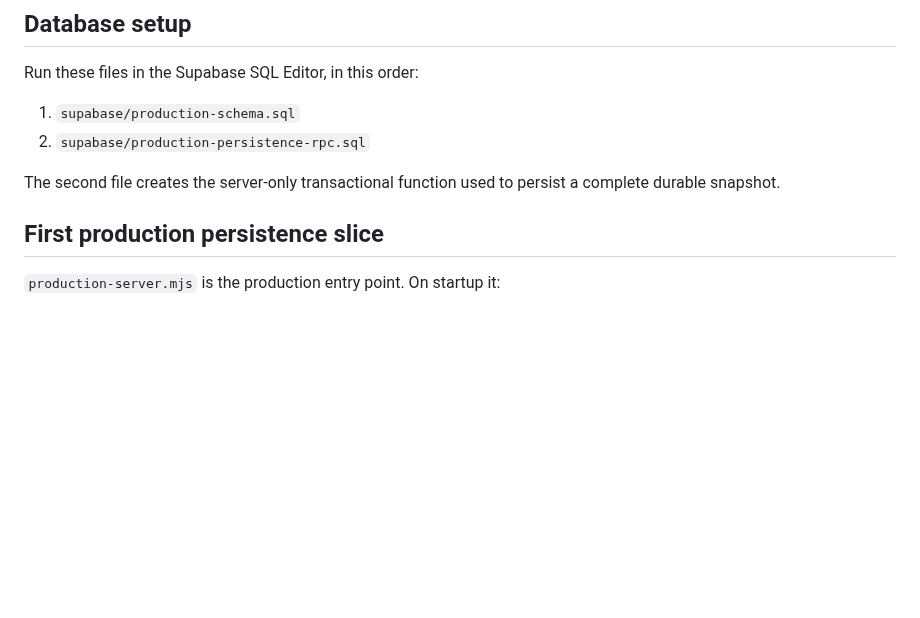
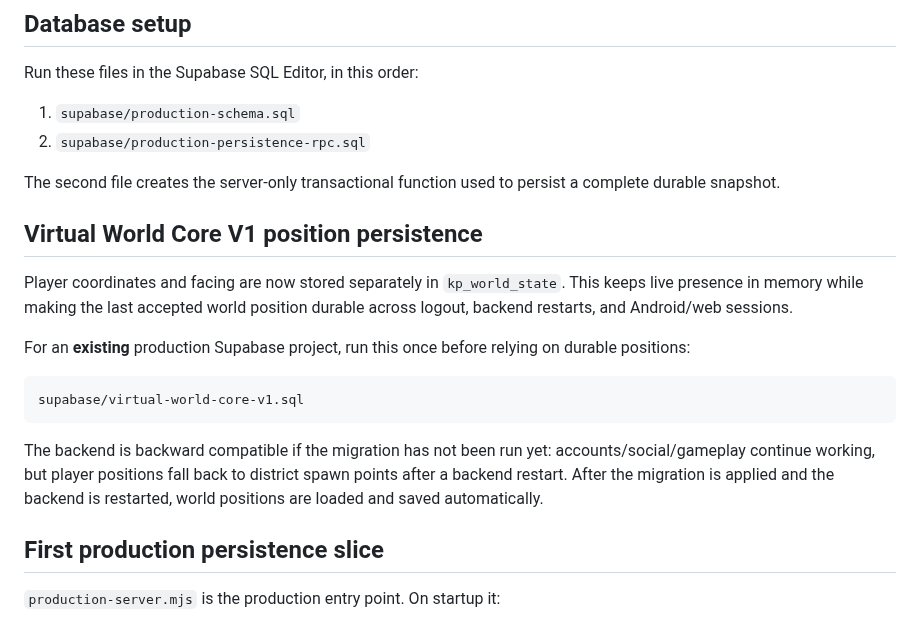
Before and after one commit to Dreamliker007/Kerala-Play, a Markdown page: PRODUCTION-BACKEND.md, the part around the change. GitHub-like rendering; blank space fills up the shorter version.

Commit message:
Document Virtual World Core V1 persistence

````diff
--- a/PRODUCTION-BACKEND.md
+++ b/PRODUCTION-BACKEND.md
@@ -16,6 +16,18 @@ Run these files in the Supabase SQL Editor, in this order:
 2. `supabase/production-persistence-rpc.sql`
 
 The second file creates the server-only transactional function used to persist a complete durable snapshot.
+
+## Virtual World Core V1 position persistence
+
+Player coordinates and facing are now stored separately in `kp_world_state`. This keeps live presence in memory while making the last accepted world position durable across logout, backend restarts, and Android/web sessions.
+
+For an **existing** production Supabase project, run this once before relying on durable positions:
+
+```text
+supabase/virtual-world-core-v1.sql
+```
+
+The backend is backward compatible if the migration has not been run yet: accounts/social/gameplay continue working, but player positions fall back to district spawn points after a backend restart. After the migration is applied and the backend is restarted, world positions are loaded and saved automatically.
 
 ## First production persistence slice
 
````
